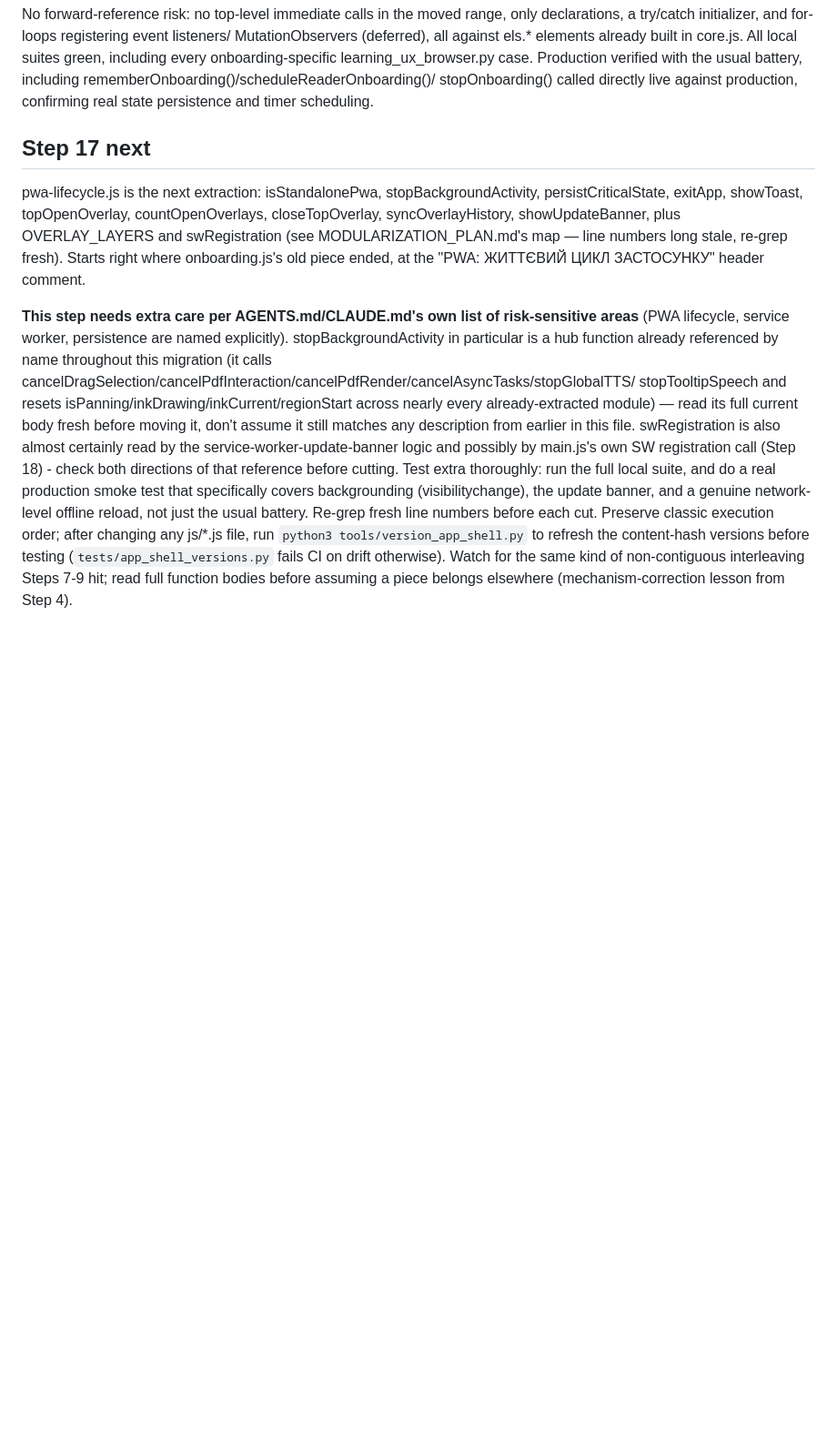
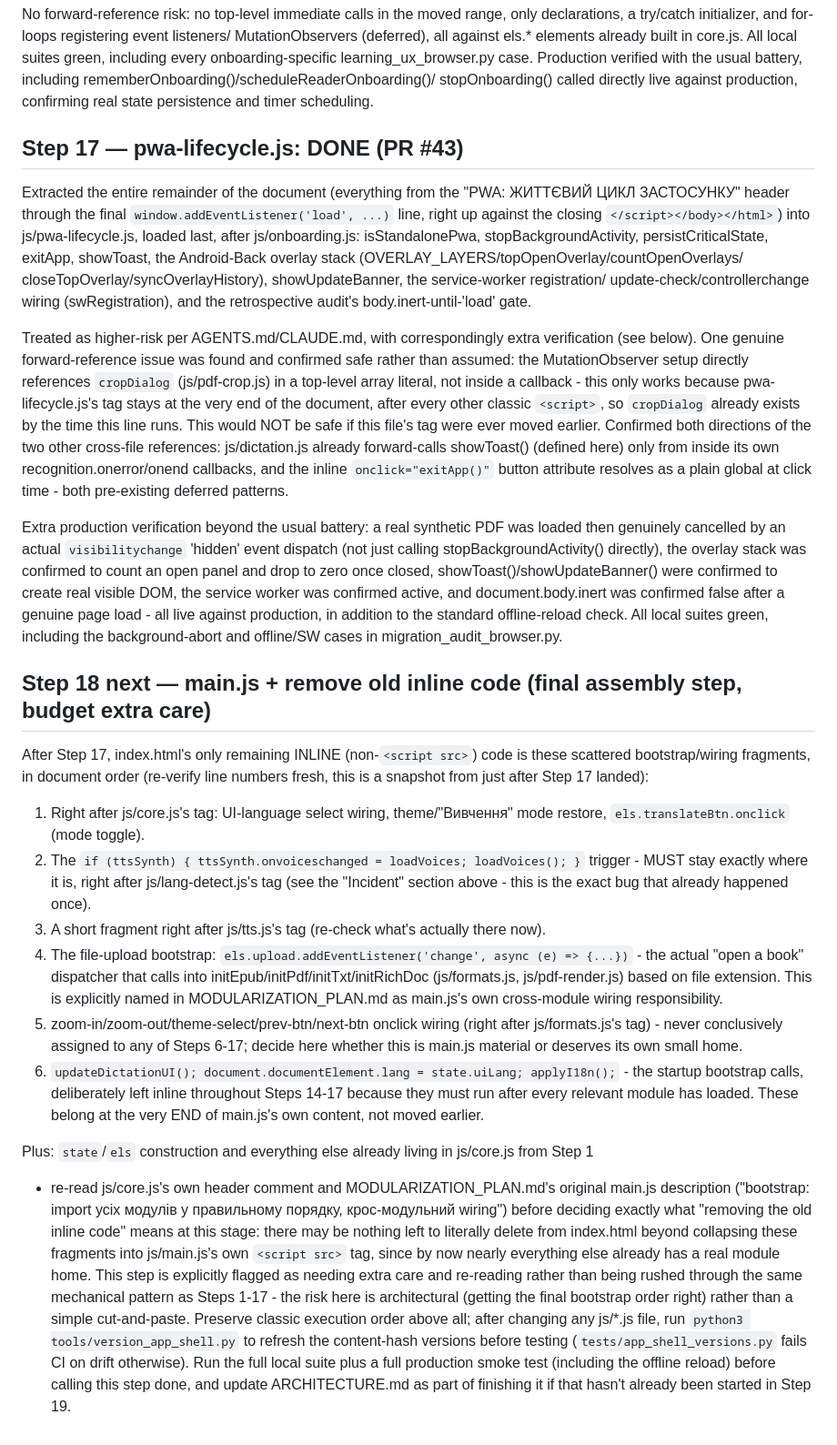
Before and after one commit to zavoritniigor-ui/ai-ebook-reader, a Markdown page: MIGRATION_STATUS.md, the part around one of its changes. Shown at 91% size. Drawn GitHub-style; blank space fills up the shorter version.

Commit message:
docs: mark Step 17 (pwa-lifecycle.js) done, scope Step 18 (final assembly)
Co-Authored-By: Claude Sonnet 5 <noreply@anthropic.com>

```diff
--- a/MIGRATION_STATUS.md
+++ b/MIGRATION_STATUS.md
@@ -467,28 +470,72 @@ verified with the usual battery, including rememberOnboarding()/scheduleReaderOn
 stopOnboarding() called directly live against production, confirming real state persistence
 and timer scheduling.
 
-## Step 17 next
+## Step 17 — pwa-lifecycle.js: DONE (PR #43)
 
-pwa-lifecycle.js is the next extraction: isStandalonePwa, stopBackgroundActivity,
-persistCriticalState, exitApp, showToast, topOpenOverlay, countOpenOverlays, closeTopOverlay,
-syncOverlayHistory, showUpdateBanner, plus OVERLAY_LAYERS and swRegistration (see
-MODULARIZATION_PLAN.md's map — line numbers long stale, re-grep fresh). Starts right where
-onboarding.js's old piece ended, at the "PWA: ЖИТТЄВИЙ ЦИКЛ ЗАСТОСУНКУ" header comment.
+Extracted the entire remainder of the document (everything from the "PWA: ЖИТТЄВИЙ ЦИКЛ
+ЗАСТОСУНКУ" header through the final `window.addEventListener('load', ...)` line, right up
+against the closing `</script></body></html>`) into js/pwa-lifecycle.js, loaded last, after
+js/onboarding.js: isStandalonePwa, stopBackgroundActivity, persistCriticalState, exitApp,
+showToast, the Android-Back overlay stack (OVERLAY_LAYERS/topOpenOverlay/countOpenOverlays/
+closeTopOverlay/syncOverlayHistory), showUpdateBanner, the service-worker registration/
+update-check/controllerchange wiring (swRegistration), and the retrospective audit's
+body.inert-until-'load' gate.
 
-**This step needs extra care per AGENTS.md/CLAUDE.md's own list of risk-sensitive areas**
-(PWA lifecycle, service worker, persistence are named explicitly). stopBackgroundActivity in
-particular is a hub function already referenced by name throughout this migration (it calls
-cancelDragSelection/cancelPdfInteraction/cancelPdfRender/cancelAsyncTasks/stopGlobalTTS/
-stopTooltipSpeech and resets isPanning/inkDrawing/inkCurrent/regionStart across nearly every
-already-extracted module) — read its full current body fresh before moving it, don't assume
-it still matches any description from earlier in this file. swRegistration is also almost
-certainly read by the service-worker-update-banner logic and possibly by main.js's own SW
-registration call (Step 18) - check both directions of that reference before cutting. Test
-extra thoroughly: run the full local suite, and do a real production smoke test that
-specifically covers backgrounding (visibilitychange), the update banner, and a genuine
-network-level offline reload, not just the usual battery. Re-grep fresh line numbers before
-each cut. Preserve classic execution order; after changing any js/*.js file, run
+Treated as higher-risk per AGENTS.md/CLAUDE.md, with correspondingly extra verification (see
+below). One genuine forward-reference issue was found and confirmed safe rather than assumed:
+the MutationObserver setup directly references `cropDialog` (js/pdf-crop.js) in a top-level
+array literal, not inside a callback - this only works because pwa-lifecycle.js's tag stays
+at the very end of the document, after every other classic `<script>`, so `cropDialog`
+already exists by the time this line runs. This would NOT be safe if this file's tag were
+ever moved earlier. Confirmed both directions of the two other cross-file references:
+js/dictation.js already forward-calls showToast() (defined here) only from inside its own
+recognition.onerror/onend callbacks, and the inline `onclick="exitApp()"` button attribute
+resolves as a plain global at click time - both pre-existing deferred patterns.
+
+Extra production verification beyond the usual battery: a real synthetic PDF was loaded then
+genuinely cancelled by an actual `visibilitychange` 'hidden' event dispatch (not just calling
+stopBackgroundActivity() directly), the overlay stack was confirmed to count an open panel
+and drop to zero once closed, showToast()/showUpdateBanner() were confirmed to create real
+visible DOM, the service worker was confirmed active, and document.body.inert was confirmed
+false after a genuine page load - all live against production, in addition to the standard
+offline-reload check. All local suites green, including the background-abort and offline/SW
+cases in migration_audit_browser.py.
+
+## Step 18 next — main.js + remove old inline code (final assembly step, budget extra care)
+
+After Step 17, index.html's only remaining INLINE (non-`<script src>`) code is these
+scattered bootstrap/wiring fragments, in document order (re-verify line numbers fresh, this
+is a snapshot from just after Step 17 landed):
+
+1. Right after js/core.js's tag: UI-language select wiring, theme/"Вивчення" mode restore,
+   `els.translateBtn.onclick` (mode toggle).
+2. The `if (ttsSynth) { ttsSynth.onvoiceschanged = loadVoices; loadVoices(); }` trigger -
+   MUST stay exactly where it is, right after js/lang-detect.js's tag (see the "Incident"
+   section above - this is the exact bug that already happened once).
+3. A short fragment right after js/tts.js's tag (re-check what's actually there now).
+4. The file-upload bootstrap: `els.upload.addEventListener('change', async (e) => {...})` -
+   the actual "open a book" dispatcher that calls into initEpub/initPdf/initTxt/initRichDoc
+   (js/formats.js, js/pdf-render.js) based on file extension. This is explicitly named in
+   MODULARIZATION_PLAN.md as main.js's own cross-module wiring responsibility.
+5. zoom-in/zoom-out/theme-select/prev-btn/next-btn onclick wiring (right after
+   js/formats.js's tag) - never conclusively assigned to any of Steps 6-17; decide here
+   whether this is main.js material or deserves its own small home.
+6. `updateDictationUI(); document.documentElement.lang = state.uiLang; applyI18n();` - the
+   startup bootstrap calls, deliberately left inline throughout Steps 14-17 because they must
+   run after every relevant module has loaded. These belong at the very END of main.js's own
+   content, not moved earlier.
+
+Plus: `state`/`els` construction and everything else already living in js/core.js from Step 1
+- re-read js/core.js's own header comment and MODULARIZATION_PLAN.md's original main.js
+description ("bootstrap: import усіх модулів у правильному порядку, крос-модульний wiring")
+before deciding exactly what "removing the old inline code" means at this stage: there may be
+nothing left to literally delete from index.html beyond collapsing these fragments into
+js/main.js's own `<script src>` tag, since by now nearly everything else already has a real
+module home. This step is explicitly flagged as needing extra care and re-reading rather than
+being rushed through the same mechanical pattern as Steps 1-17 - the risk here is architectural
+(getting the final bootstrap order right) rather than a simple cut-and-paste. Preserve classic
+execution order above all; after changing any js/*.js file, run
 `python3 tools/version_app_shell.py` to refresh the content-hash versions before testing
-(`tests/app_shell_versions.py` fails CI on drift otherwise). Watch for the same kind of
-non-contiguous interleaving Steps 7-9 hit; read full function bodies before assuming a piece
-belongs elsewhere (mechanism-correction lesson from Step 4).
+(`tests/app_shell_versions.py` fails CI on drift otherwise). Run the full local suite plus a
+full production smoke test (including the offline reload) before calling this step done, and
+update ARCHITECTURE.md as part of finishing it if that hasn't already been started in Step 19.
```
Also changed, not shown: other parts of MIGRATION_STATUS.md (+15 -12 lines), HANDOFF.md (+29 -31 lines).
